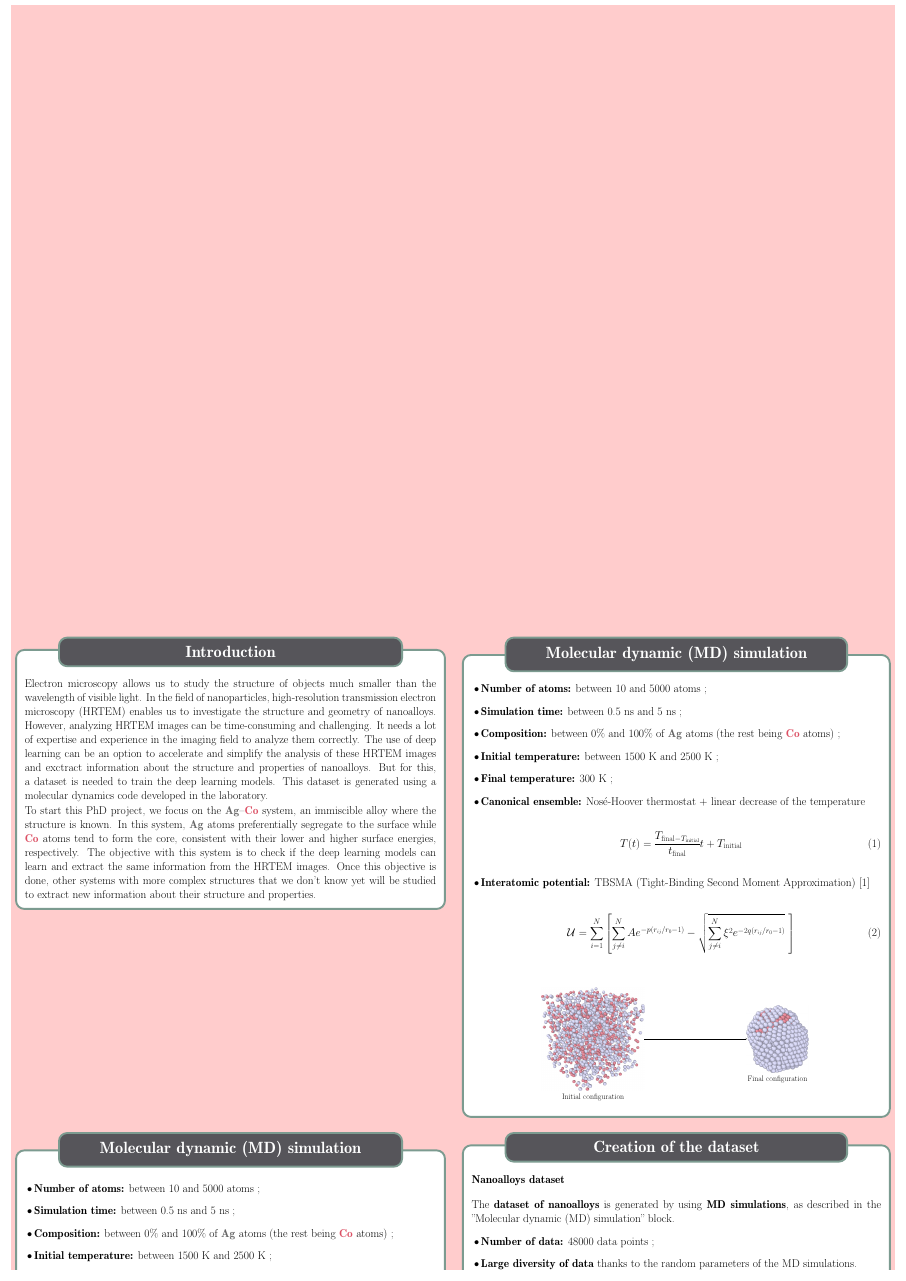
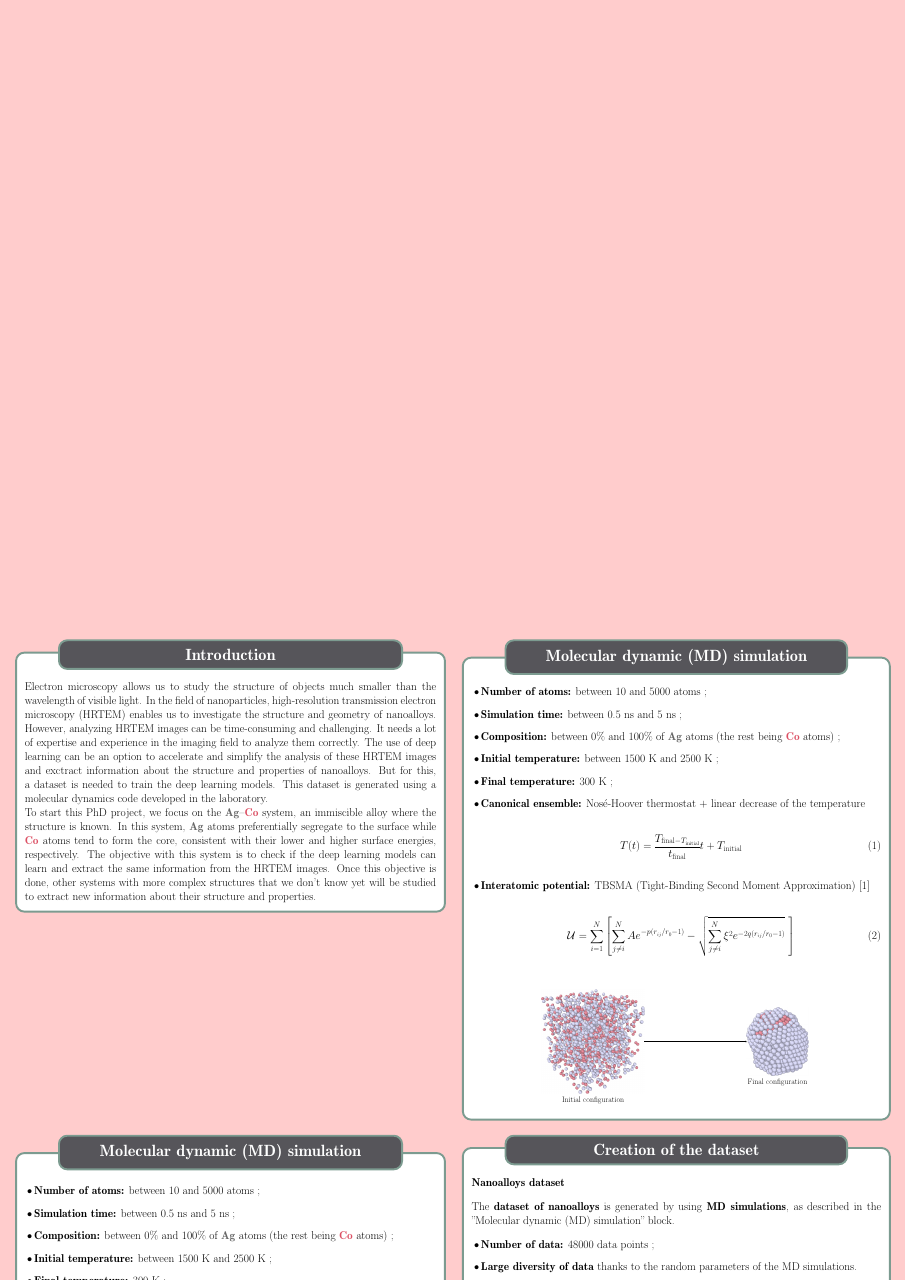
Before and after one commit to vbarrere/Poster_J2C, a LaTeX poster (poster.tex, which reads config.tex): the whole page. Compiled offline with pdfLaTeX; a LaTeX package or settings file that is missing is left out.

Commit message:
Update config.tex to adjust title style and spacing for improved layout

```diff
--- a/config.tex
+++ b/config.tex
@@ -7,10 +7,17 @@
 \usepackage{blindtext}
 \usepackage{xcolor}
 \usepackage{adjustbox}
-
 \definecolor{colorAg}{RGB}{102, 102, 102}
 \definecolor{colorCo}{RGB}{220, 80, 100}
+
 \usetheme{Basic}
+
 \colorlet{backgroundcolor}{red!20!white}
 \tikzposterlatexaffectionproofoff
-\geometry{top=0.5cm, bottom=1cm, left=1cm, right=1cm}
+
+\usetitlestyle{Empty}
+
+\makeatletter
+\setlength{\TP@titletotopverticalspace}{0mm}      % espace au-dessus du titre
+\setlength{\TP@titletoblockverticalspace}{6mm}    % espace entre titre et contenu
+\makeatother
```
